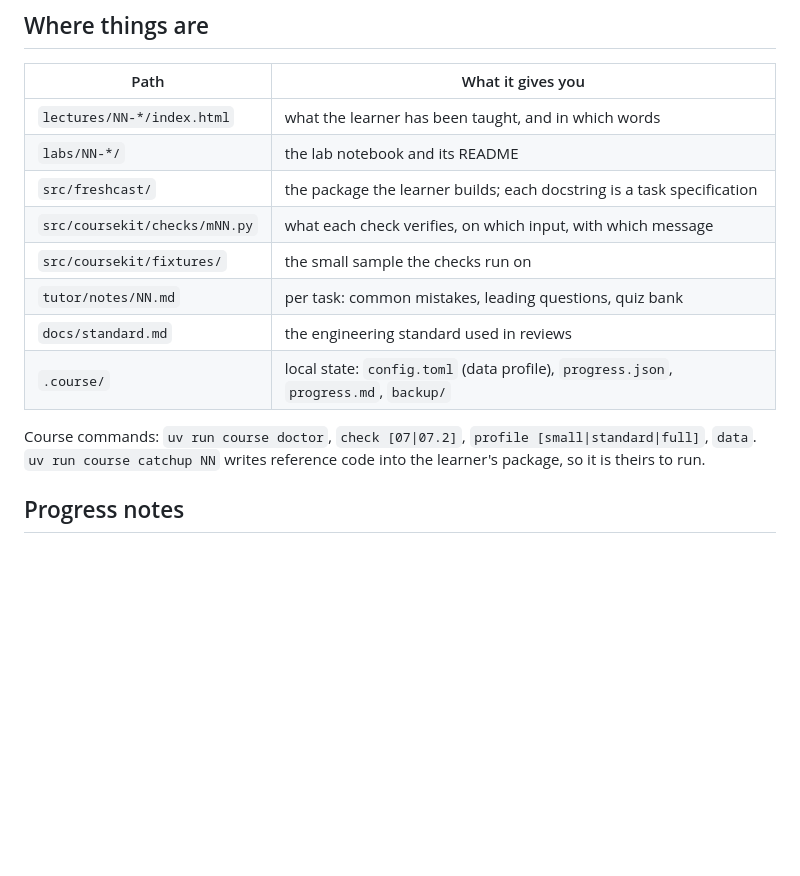
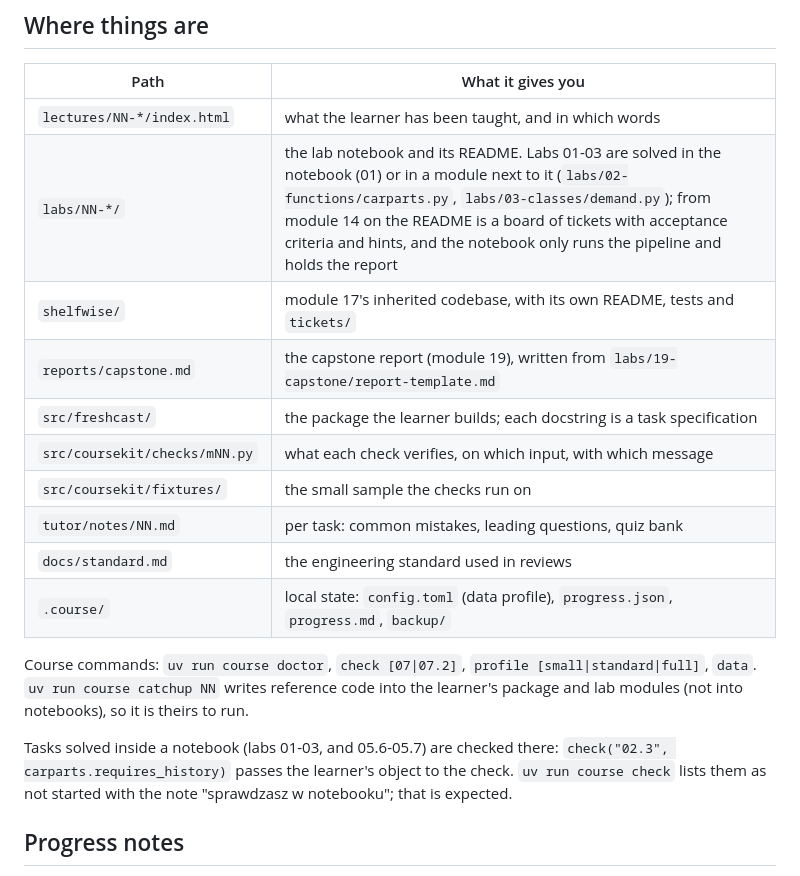
Before and after one commit to RedHot099/mle-course, a Markdown page: learner/AGENTS.md, the part around the change. GitHub-like rendering; blank space fills up the shorter version.

Commit message:
Tutor instructions: notebook-checked tasks, lab modules, ticket boards, shelfwise and the capstone report

```diff
--- a/learner/AGENTS.md
+++ b/learner/AGENTS.md
@@ -50,7 +50,9 @@ Reference code lives on the `solutions` branch. It is the learner's to open, not
 | Path | What it gives you |
 |---|---|
 | `lectures/NN-*/index.html` | what the learner has been taught, and in which words |
-| `labs/NN-*/` | the lab notebook and its README |
+| `labs/NN-*/` | the lab notebook and its README. Labs 01-03 are solved in the notebook (01) or in a module next to it (`labs/02-functions/carparts.py`, `labs/03-classes/demand.py`); from module 14 on the README is a board of tickets with acceptance criteria and hints, and the notebook only runs the pipeline and holds the report |
+| `shelfwise/` | module 17's inherited codebase, with its own README, tests and `tickets/` |
+| `reports/capstone.md` | the capstone report (module 19), written from `labs/19-capstone/report-template.md` |
 | `src/freshcast/` | the package the learner builds; each docstring is a task specification |
 | `src/coursekit/checks/mNN.py` | what each check verifies, on which input, with which message |
 | `src/coursekit/fixtures/` | the small sample the checks run on |
@@ -58,7 +60,9 @@ Reference code lives on the `solutions` branch. It is the learner's to open, not
 | `docs/standard.md` | the engineering standard used in reviews |
 | `.course/` | local state: `config.toml` (data profile), `progress.json`, `progress.md`, `backup/` |
 
-Course commands: `uv run course doctor`, `check [07|07.2]`, `profile [small|standard|full]`, `data`. `uv run course catchup NN` writes reference code into the learner's package, so it is theirs to run.
+Course commands: `uv run course doctor`, `check [07|07.2]`, `profile [small|standard|full]`, `data`. `uv run course catchup NN` writes reference code into the learner's package and lab modules (not into notebooks), so it is theirs to run.
+
+Tasks solved inside a notebook (labs 01-03, and 05.6-05.7) are checked there: `check("02.3", carparts.requires_history)` passes the learner's object to the check. `uv run course check` lists them as not started with the note "sprawdzasz w notebooku"; that is expected.
 
 ## Progress notes
 
```
Also changed, not shown: 2 other files.
